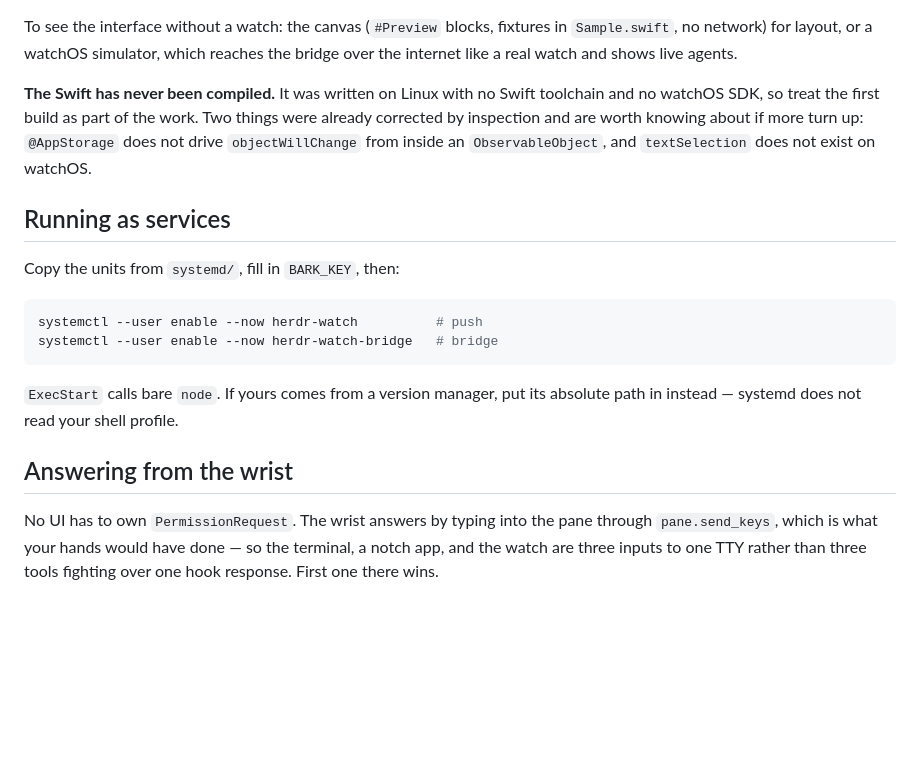
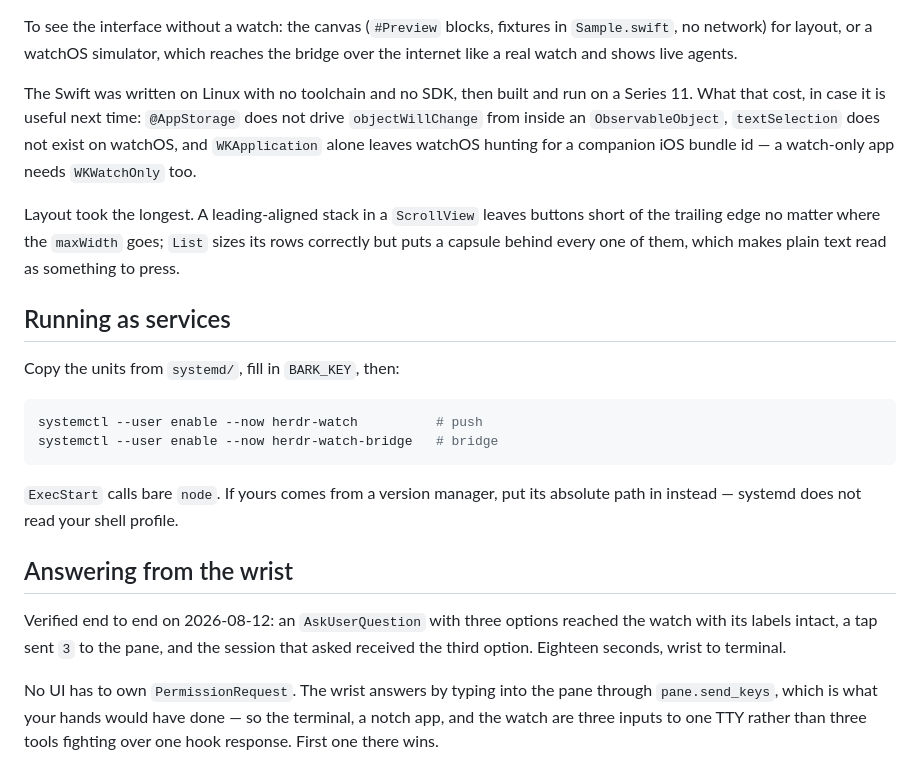
Before and after one commit to Unayung/herdr-watch, a Markdown page: README.md, the part around the change. Drawn GitHub-style; blank space fills up the shorter version.

Commit message:
Record what the first real round trip proved
A three-option prompt reached the wrist with its labels and came back as
a keystroke in the right pane. Replaces the note claiming none of the
Swift had ever been compiled, and the one calling the blocked path
unobserved.

Co-Authored-By: Claude Opus 5 (1M context) <noreply@anthropic.com>
Claude-Session: https://claude.ai/code/session_01NWFSFaJC3cetvZFrp1neRM

```diff
--- a/README.md
+++ b/README.md
@@ -104,11 +104,16 @@ To see the interface without a watch: the canvas (`#Preview` blocks, fixtures in
 `Sample.swift`, no network) for layout, or a watchOS simulator, which reaches the
 bridge over the internet like a real watch and shows live agents.
 
-**The Swift has never been compiled.** It was written on Linux with no Swift
-toolchain and no watchOS SDK, so treat the first build as part of the work. Two
-things were already corrected by inspection and are worth knowing about if more
-turn up: `@AppStorage` does not drive `objectWillChange` from inside an
-`ObservableObject`, and `textSelection` does not exist on watchOS.
+The Swift was written on Linux with no toolchain and no SDK, then built and run on
+a Series 11. What that cost, in case it is useful next time: `@AppStorage` does not
+drive `objectWillChange` from inside an `ObservableObject`, `textSelection` does
+not exist on watchOS, and `WKApplication` alone leaves watchOS hunting for a
+companion iOS bundle id — a watch-only app needs `WKWatchOnly` too.
+
+Layout took the longest. A leading-aligned stack in a `ScrollView` leaves buttons
+short of the trailing edge no matter where the `maxWidth` goes; `List` sizes its
+rows correctly but puts a capsule behind every one of them, which makes plain text
+read as something to press.
 
 ## Running as services
 
@@ -123,6 +128,10 @@ systemctl --user enable --now herdr-watch-bridge   # bridge
 absolute path in instead — systemd does not read your shell profile.
 
 ## Answering from the wrist
+
+Verified end to end on 2026-08-12: an `AskUserQuestion` with three options reached
+the watch with its labels intact, a tap sent `3` to the pane, and the session that
+asked received the third option. Eighteen seconds, wrist to terminal.
 
 No UI has to own `PermissionRequest`. The wrist answers by typing into the pane
 through `pane.send_keys`, which is what your hands would have done — so the
```
